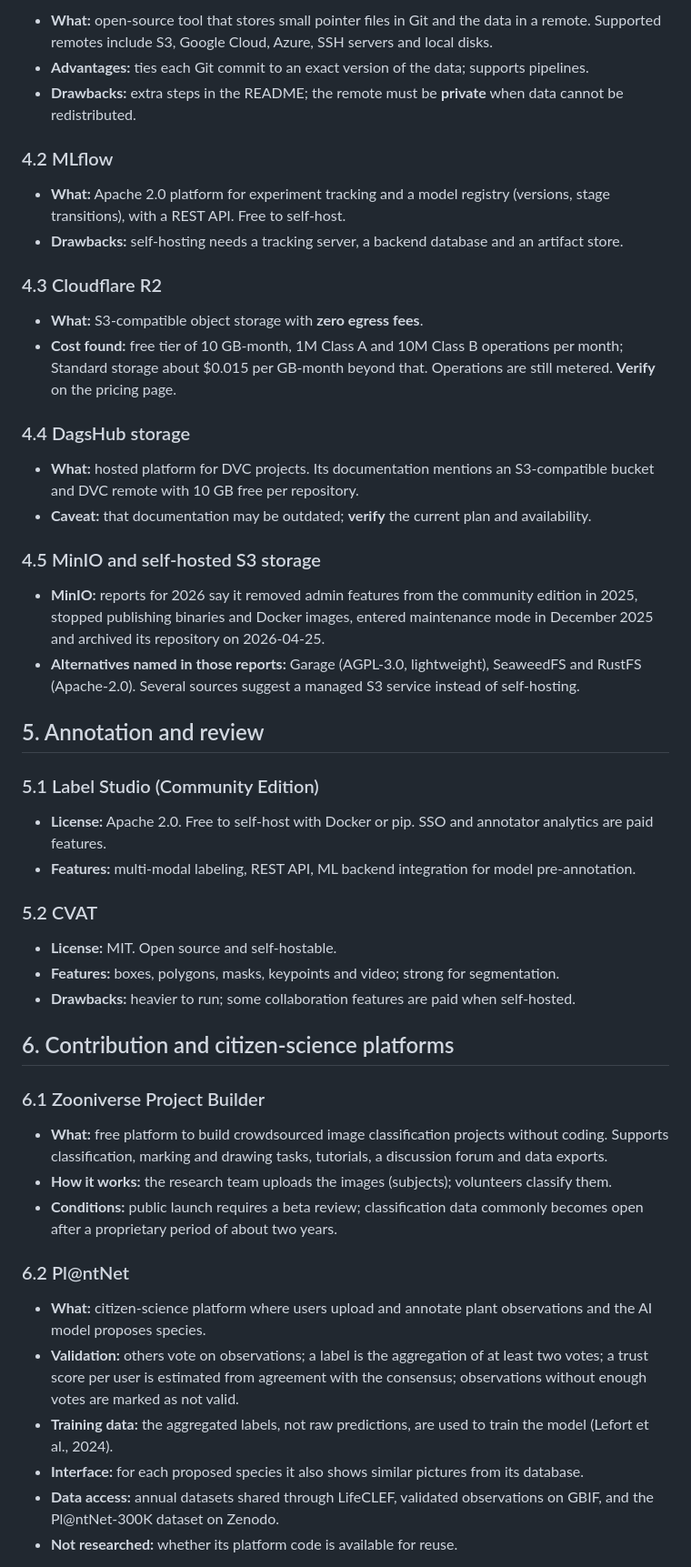
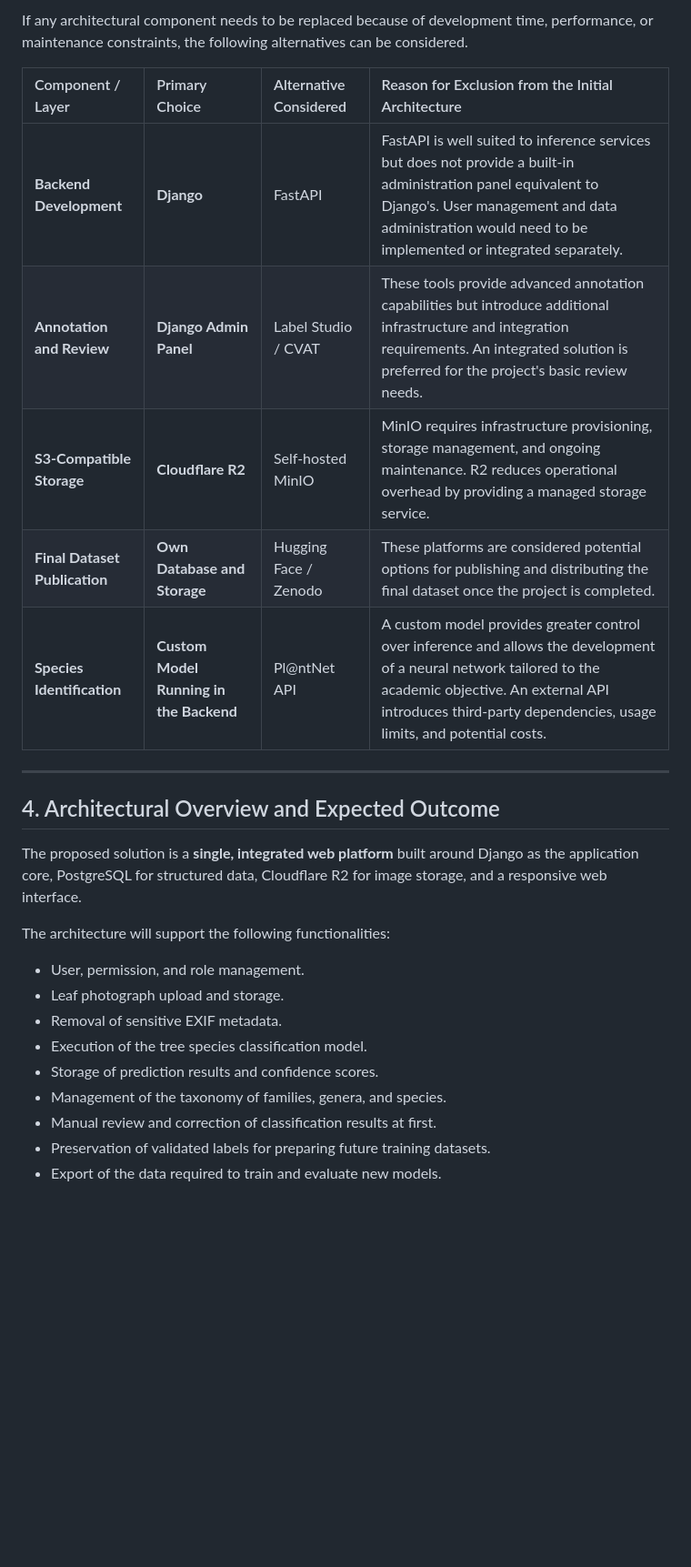
Before and after one commit to KaTVasq/leaf_mlops, a Markdown page: docs/platform_survey.md, the part around one of its changes. Shown at 91% size. GitHub-like rendering; blank space fills up the shorter version.

```diff
--- a/docs/platform_survey.md
+++ b/docs/platform_survey.md
@@ -76,73 +51,29 @@ Research on existing platforms and tools that can be used in the project.
 
-- **What:** open-source tool that stores small pointer files in Git and the data in a remote.
-  Supported remotes include S3, Google Cloud, Azure, SSH servers and local disks.
-- **Advantages:** ties each Git commit to an exact version of the data; supports pipelines.
-- **Drawbacks:** extra steps in the README; the remote must be **private** when data cannot
-  be redistributed.
+If any architectural component needs to be replaced because of development time, performance, or maintenance constraints, the following alternatives can be considered.
 
-### 4.2 MLflow
+| Component / Layer             | Primary Choice                          | Alternative Considered | Reason for Exclusion from the Initial Architecture                                                                                                                                                                                |
+| :---------------------------- | :-------------------------------------- | :--------------------- | :-------------------------------------------------------------------------------------------------------------------------------------------------------------------------------------------------------------------------------- |
+| **Backend Development**       | **Django**                              | FastAPI                | FastAPI is well suited to inference services but does not provide a built-in administration panel equivalent to Django's. User management and data administration would need to be implemented or integrated separately.          |
+| **Annotation and Review**     | **Django Admin Panel**                  | Label Studio / CVAT    | These tools provide advanced annotation capabilities but introduce additional infrastructure and integration requirements. An integrated solution is preferred for the project's basic review needs.                              |
+| **S3-Compatible Storage**     | **Cloudflare R2**                       | Self-hosted MinIO      | MinIO requires infrastructure provisioning, storage management, and ongoing maintenance. R2 reduces operational overhead by providing a managed storage service.                                                                  |
+| **Final Dataset Publication** | **Own Database and Storage**            | Hugging Face / Zenodo  | These platforms are considered potential options for publishing and distributing the final dataset once the project is completed.                                                                                                 |
+| **Species Identification**    | **Custom Model Running in the Backend** | Pl@ntNet API           | A custom model provides greater control over inference and allows the development of a neural network tailored to the academic objective. An external API introduces third-party dependencies, usage limits, and potential costs. |
 
-- **What:** Apache 2.0 platform for experiment tracking and a model registry (versions,
-  stage transitions), with a REST API. Free to self-host.
-- **Drawbacks:** self-hosting needs a tracking server, a backend database and an artifact store.
+---
 
-### 4.3 Cloudflare R2
+## 4. Architectural Overview and Expected Outcome
 
-- **What:** S3-compatible object storage with **zero egress fees**.
-- **Cost found:** free tier of 10 GB-month, 1M Class A and 10M Class B operations per
-  month; Standard storage about $0.015 per GB-month beyond that. Operations are still
-  metered. **Verify** on the pricing page.
+The proposed solution is a **single, integrated web platform** built around Django as the application core, PostgreSQL for structured data, Cloudflare R2 for image storage, and a responsive web interface.
 
-### 4.4 DagsHub storage
+The architecture will support the following functionalities:
 
-- **What:** hosted platform for DVC projects. Its documentation mentions an S3-compatible
-  bucket and DVC remote with 10 GB free per repository.
-- **Caveat:** that documentation may be outdated; **verify** the current plan and availability.
+* User, permission, and role management.
+* Leaf photograph upload and storage.
+* Removal of sensitive EXIF metadata.
+* Execution of the tree species classification model.
+* Storage of prediction results and confidence scores.
+* Management of the taxonomy of families, genera, and species.
+* Manual review and correction of classification results at first.
+* Preservation of validated labels for preparing future training datasets.
+* Export of the data required to train and evaluate new models.
 
-### 4.5 MinIO and self-hosted S3 storage
-
-- **MinIO:** reports for 2026 say it removed admin features from the community edition in
-  2025, stopped publishing binaries and Docker images, entered maintenance mode in
-  December 2025 and archived its repository on 2026-04-25.
-- **Alternatives named in those reports:** Garage (AGPL-3.0, lightweight), SeaweedFS and
-  RustFS (Apache-2.0). Several sources suggest a managed S3 service instead of self-hosting.
-
-## 5. Annotation and review
-
-### 5.1 Label Studio (Community Edition)
-
-- **License:** Apache 2.0. Free to self-host with Docker or pip. SSO and annotator analytics
-  are paid features.
-- **Features:** multi-modal labeling, REST API, ML backend integration for model
-  pre-annotation.
-
-### 5.2 CVAT
-
-- **License:** MIT. Open source and self-hostable.
-- **Features:** boxes, polygons, masks, keypoints and video; strong for segmentation.
-- **Drawbacks:** heavier to run; some collaboration features are paid when self-hosted.
-
-## 6. Contribution and citizen-science platforms
-
-### 6.1 Zooniverse Project Builder
-
-- **What:** free platform to build crowdsourced image classification projects without coding.
-  Supports classification, marking and drawing tasks, tutorials, a discussion forum and data exports.
-- **How it works:** the research team uploads the images (subjects); volunteers classify them.
-- **Conditions:** public launch requires a beta review; classification data commonly becomes
-  open after a proprietary period of about two years.
-
-### 6.2 Pl@ntNet
-
-- **What:** citizen-science platform where users upload and annotate plant observations and
-  the AI model proposes species.
-- **Validation:** others vote on observations; a label is the aggregation of at least two
-  votes; a trust score per user is estimated from agreement with the consensus; observations
-  without enough votes are marked as not valid.
-- **Training data:** the aggregated labels, not raw predictions, are used to train the model
-  (Lefort et al., 2024).
-- **Interface:** for each proposed species it also shows similar pictures from its database.
-- **Data access:** annual datasets shared through LifeCLEF, validated observations on GBIF,
-  and the Pl@ntNet-300K dataset on Zenodo.
-- **Not researched:** whether its platform code is available for reuse.
-
```
Also changed, not shown: other parts of docs/platform_survey.md (+34 -133 lines).
